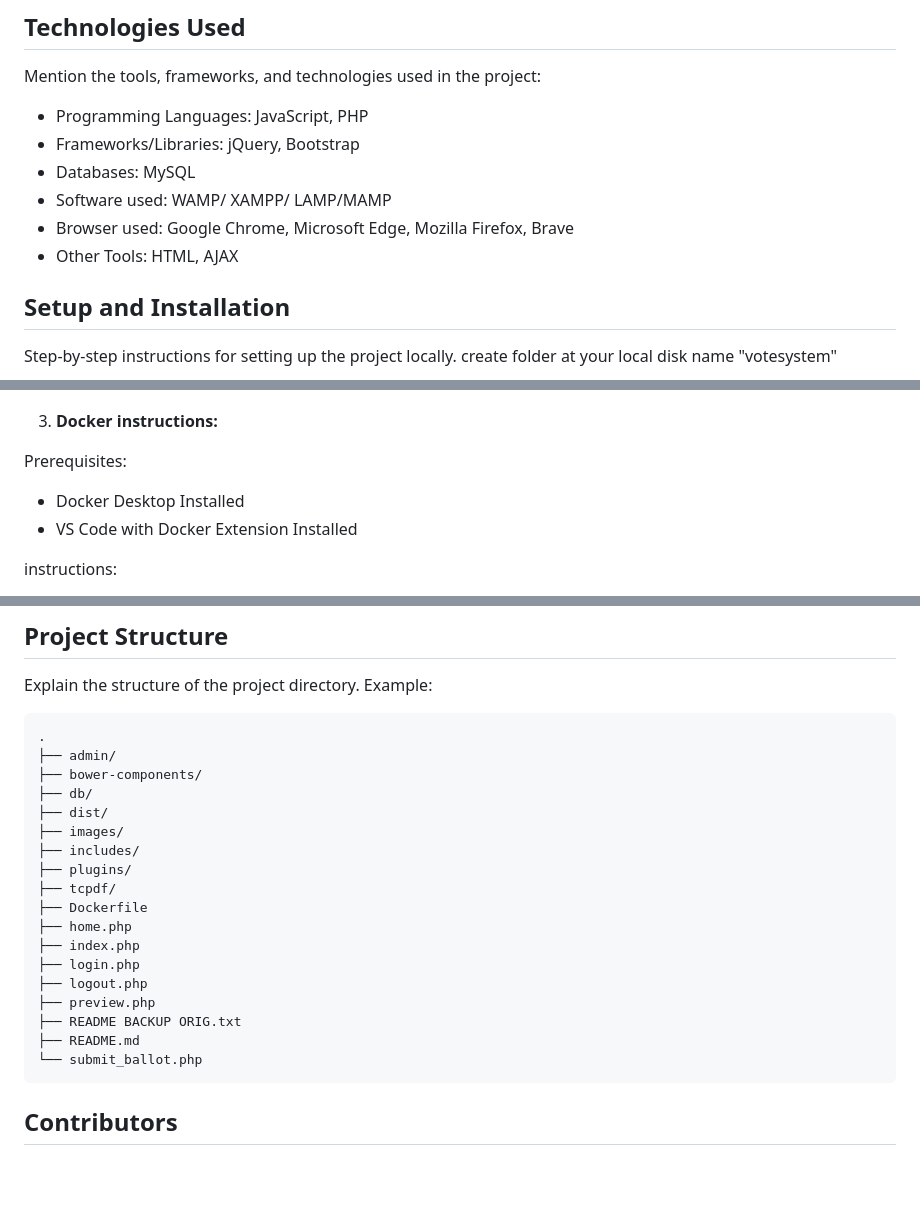
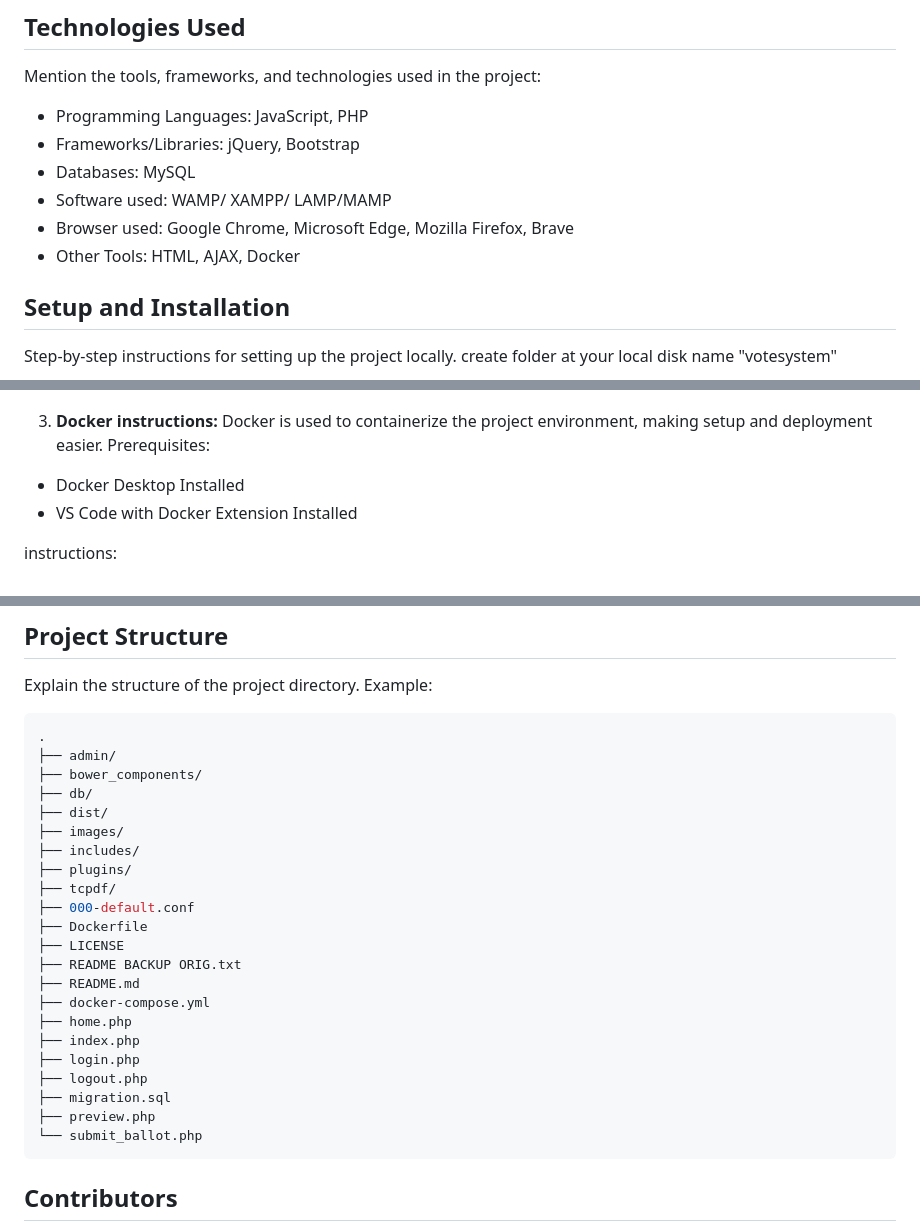
Before and after one commit to thebadsektor/se2024-almodal-escano, a Markdown page: README.md, 3 parts joined by grey strips. GitHub-like rendering; blank space fills up the shorter version.

````diff
--- a/README.md
+++ b/README.md
@@ -75,7 +75,7 @@ Mention the tools, frameworks, and technologies used in the project:
 - Databases: MySQL
 - Software used: WAMP/ XAMPP/ LAMP/MAMP
 - Browser used: Google Chrome, Microsoft Edge, Mozilla Firefox, Brave
-- Other Tools: HTML, AJAX
+- Other Tools: HTML, AJAX, Docker
 
 ## Setup and Installation
 
@@ -152,7 +152,7 @@ Provide detailed instructions on how to use the project after setup:
 ![UI Placeholder](images/voterslogin.png)
 
 3. **Docker instructions:**
-
+   Docker is used to containerize the project environment, making setup and deployment easier.
 Prerequisites:
 - Docker Desktop Installed
 - VS Code with Docker Extension Installed
@@ -192,21 +192,25 @@ Explain the structure of the project directory. Example:
 ```bash
 .
 ├── admin/
-├── bower-components/
+├── bower_components/
 ├── db/
 ├── dist/
 ├── images/
 ├── includes/
 ├── plugins/
 ├── tcpdf/
+├── 000-default.conf
 ├── Dockerfile
+├── LICENSE
+├── README BACKUP ORIG.txt
+├── README.md
+├── docker-compose.yml
 ├── home.php
 ├── index.php
 ├── login.php
 ├── logout.php
+├── migration.sql
 ├── preview.php
-├── README BACKUP ORIG.txt
-├── README.md
 └── submit_ballot.php
 ```
 
````
